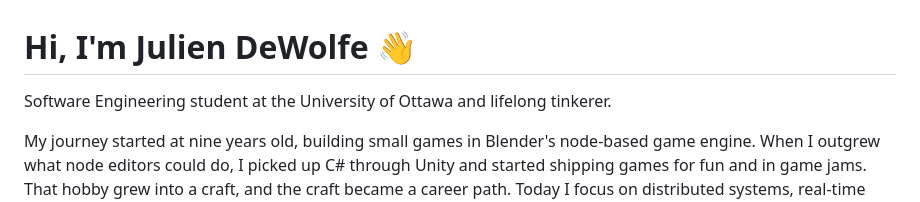
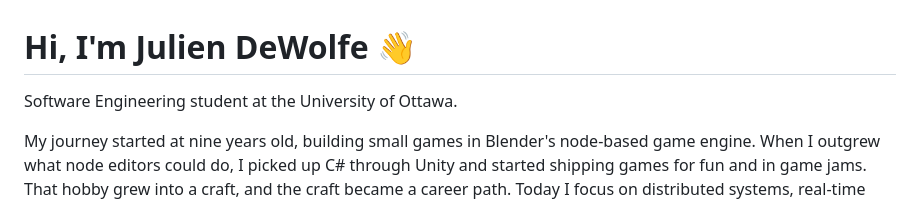
Before and after one commit to OminousOne/OminousOne, a Markdown page: README.md, the part around the change. Drawn GitHub-style.

Commit message:
Update bio in README.md
Removed reference to lifelong tinkering from bio.

```diff
--- a/README.md
+++ b/README.md
@@ -1,6 +1,6 @@
 # Hi, I'm Julien DeWolfe 👋
 
-Software Engineering student at the University of Ottawa and lifelong tinkerer.
+Software Engineering student at the University of Ottawa.
 
 My journey started at nine years old, building small games in Blender's node-based game engine. When I outgrew what node editors could do, I picked up C# through Unity and started shipping games for fun and in game jams. That hobby grew into a craft, and the craft became a career path. Today I focus on distributed systems, real-time networking, and full-stack development, while sharing what I learn with developers on YouTube.
 
```
